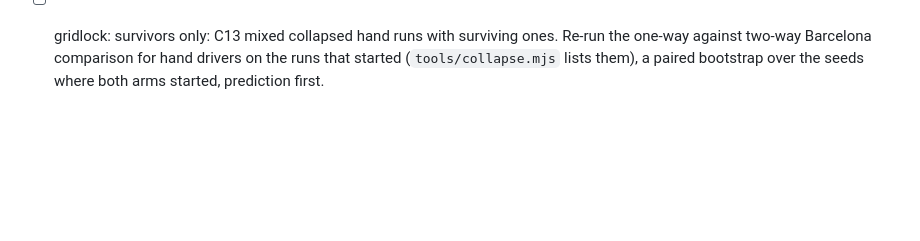
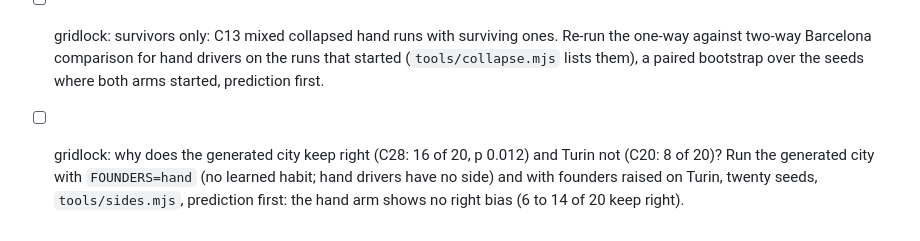
Before and after one commit to MarcoZorn/gridlock, a Markdown page: ROADMAP.md, the part around the change. Drawn GitHub-style; blank space fills up the shorter version.

Commit message:
backlog: why the generated city keeps right

```diff
--- a/ROADMAP.md
+++ b/ROADMAP.md
@@ -316,3 +316,6 @@ prediction written first, then the run, then the README line.
 - [ ] gridlock: survivors only: C13 mixed collapsed hand runs with surviving ones. Re-run the one-way against two-way
   Barcelona comparison for hand drivers on the runs that started (`tools/collapse.mjs` lists them), a paired bootstrap
   over the seeds where both arms started, prediction first.
+- [ ] gridlock: why does the generated city keep right (C28: 16 of 20, p 0.012) and Turin not (C20: 8 of 20)? Run the generated
+  city with `FOUNDERS=hand` (no learned habit; hand drivers have no side) and with founders raised on Turin, twenty seeds,
+  `tools/sides.mjs`, prediction first: the hand arm shows no right bias (6 to 14 of 20 keep right).
```
